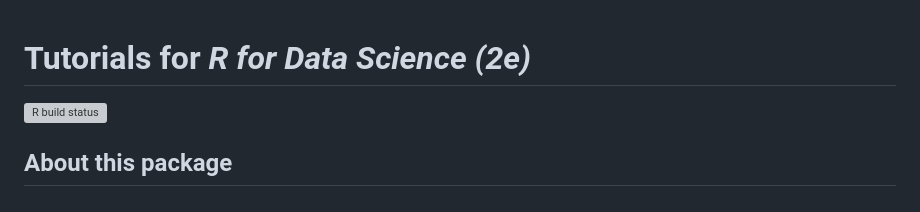
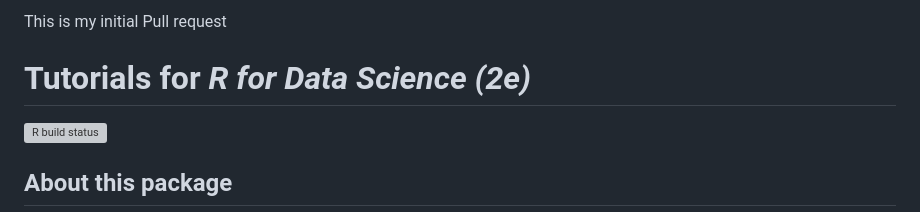
Before and after one commit to PPBDS/r4ds.tutorials, a Markdown page: README.md, the part around the change. Rendered like a GitHub page; grey boxes are pictures that could not be loaded.

Commit message:
This is simply my initial pull request

```diff
--- a/README.md
+++ b/README.md
@@ -1,3 +1,5 @@
+
+This is my initial Pull request
 
 <!-- README is generated from README.Rmd, edit ONLY this file if needed. But, after you edit it, you NEED TO KNIT IT BY HAND in order to create the new README.md, which is the thing which is actually used. -->
 
```
